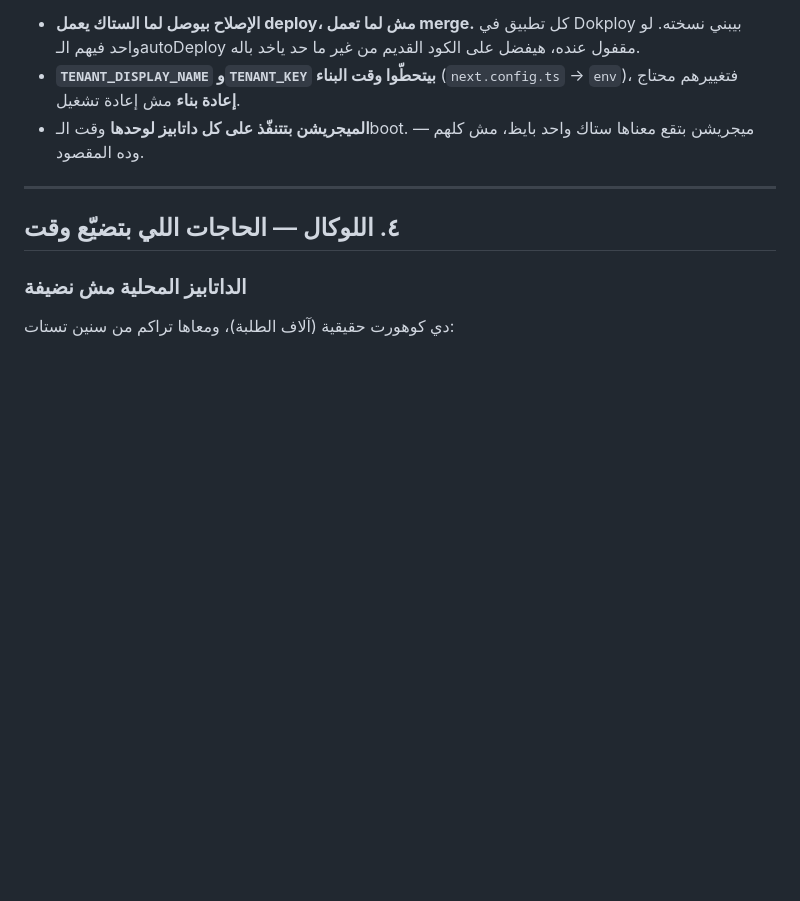
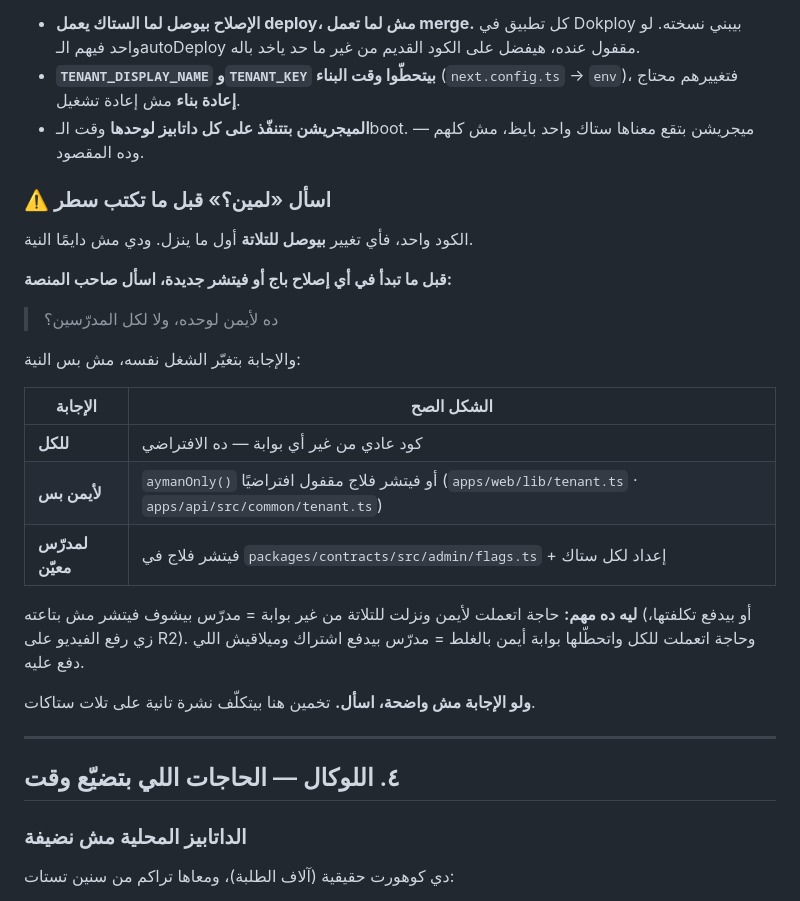
Before and after one commit to aymanaboelela/ayman-platform, a Markdown page: CLAUDE.md, the part around the change. Rendered like a GitHub page; blank space fills up the shorter version.

Commit message:
قاعدة: اسأل «لمين؟» قبل أي إصلاح أو فيتشر
الكود واحد والصورة واحدة، فأي تغيير بيوصل للتلات مدرّسين أول ما ينزل. ودي مش
دايمًا النية، والفرق بيغيّر شكل الشغل نفسه مش بس النية:

- للكل → كود عادي من غير بوابة
- لأيمن بس → `aymanOnly()` أو فيتشر فلاج مقفول افتراضيًا
- لمدرّس معيّن → فيتشر فلاج + إعداد لكل ستاك

حاجة اتعملت لأيمن ونزلت للتلاتة من غير بوابة = مدرّس بيشوف فيتشر مش بتاعته، أو
بيدفع تكلفتها (رفع الفيديو على R2 مثال حي). والعكس: حاجة للكل واتحطّلها بوابة
أيمن بالغلط = مدرّس بيدفع اشتراك وميلاقيش اللي دفع عليه.

الموضع تحت «باج واحد يوصل للكل» مقصود — ده بالظبط المكان اللي بيشرح إزاي
التغيير بيسافر، فالسؤال بيقع في سياقه.

```diff
--- a/CLAUDE.md
+++ b/CLAUDE.md
@@ -115,6 +115,28 @@ boot، وكان بيكتب وسائل تواصله في `site_settings.contact`
 - **الميجريشن بتتنفّذ على كل داتابيز لوحدها** وقت الـboot. ميجريشن بتقع معناها
   ستاك واحد بايظ، مش كلهم — وده المقصود.
 
+### ⚠️ اسأل «لمين؟» قبل ما تكتب سطر
+
+الكود واحد، فأي تغيير **بيوصل للتلاتة** أول ما ينزل. ودي مش دايمًا النية.
+
+**قبل ما تبدأ في أي إصلاح باج أو فيتشر جديدة، اسأل صاحب المنصة:**
+
+> ده لأيمن لوحده، ولا لكل المدرّسين؟
+
+والإجابة بتغيّر الشغل نفسه، مش بس النية:
+
+| الإجابة | الشكل الصح |
+|---|---|
+| **للكل** | كود عادي من غير أي بوابة — ده الافتراضي |
+| **لأيمن بس** | `aymanOnly()` أو فيتشر فلاج مقفول افتراضيًا (`apps/web/lib/tenant.ts` · `apps/api/src/common/tenant.ts`) |
+| **لمدرّس معيّن** | فيتشر فلاج في `packages/contracts/src/admin/flags.ts` + إعداد لكل ستاك |
+
+**ليه ده مهم:** حاجة اتعملت لأيمن ونزلت للتلاتة من غير بوابة = مدرّس بيشوف فيتشر
+مش بتاعته (أو بيدفع تكلفتها، زي رفع الفيديو على R2). وحاجة اتعملت للكل واتحطّلها
+بوابة أيمن بالغلط = مدرّس بيدفع اشتراك وميلاقيش اللي دفع عليه.
+
+**ولو الإجابة مش واضحة، اسأل.** تخمين هنا بيتكلّف نشرة تانية على تلات ستاكات.
+
 ---
 
 ## ٤. اللوكال — الحاجات اللي بتضيّع وقت
```
